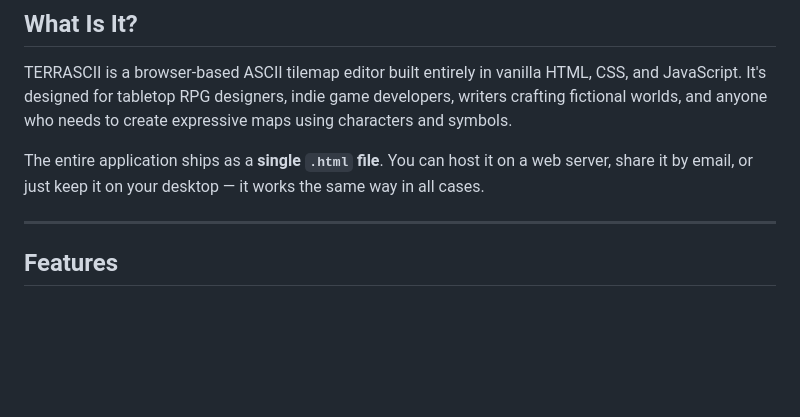
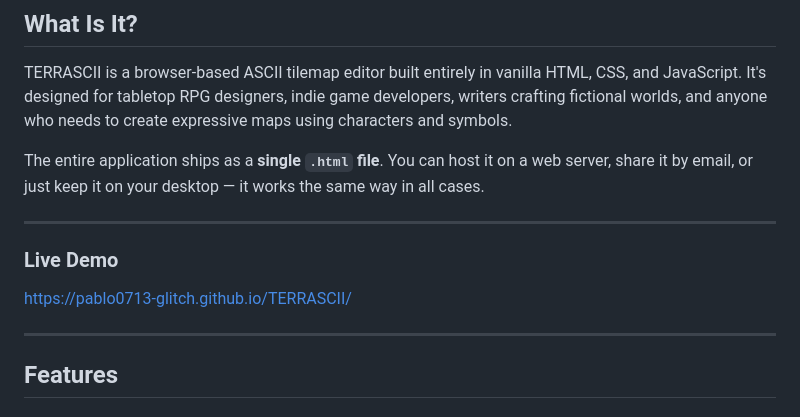
Before and after one commit to pablo0713-glitch/TERRASCII, a Markdown page: README.md, the part around the change. Rendered like a GitHub page; blank space fills up the shorter version.

Commit message:
Live demo link update to README.

```diff
--- a/README.md
+++ b/README.md
@@ -13,6 +13,11 @@ No build tools. No dependencies. No server. Download one HTML file, open it in a
 TERRASCII is a browser-based ASCII tilemap editor built entirely in vanilla HTML, CSS, and JavaScript. It's designed for tabletop RPG designers, indie game developers, writers crafting fictional worlds, and anyone who needs to create expressive maps using characters and symbols.
 
 The entire application ships as a **single `.html` file**. You can host it on a web server, share it by email, or just keep it on your desktop — it works the same way in all cases.
+
+---
+
+### Live Demo
+https://pablo0713-glitch.github.io/TERRASCII/
 
 ---
 
```
